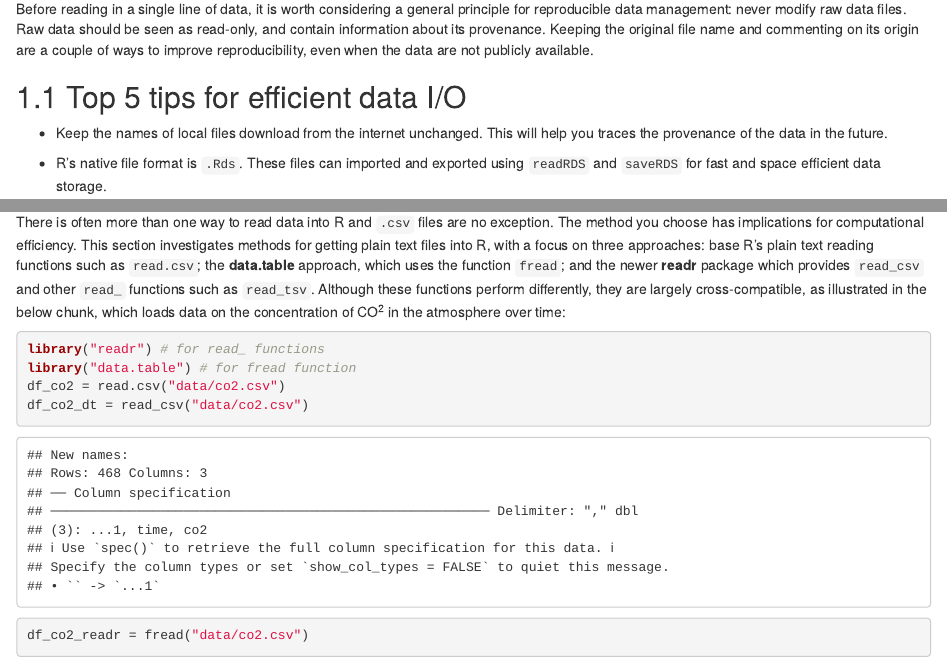
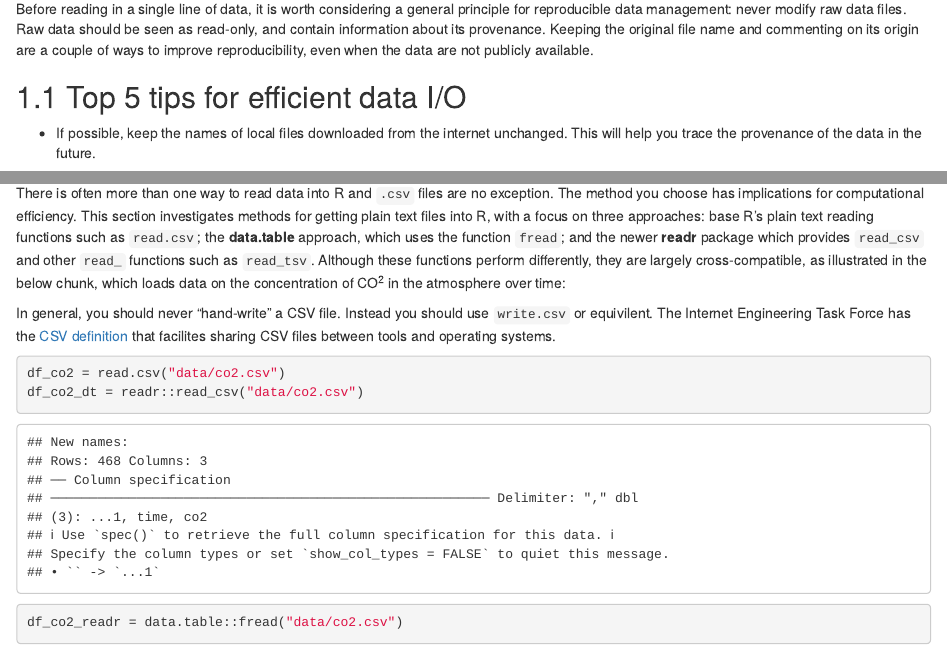
Before and after one commit to csgillespie/efficientR, an R Markdown document (05-input-output.Rmd): the page in a window 1100 px wide, from 350 px down, and a second part further down, joined at a grey line. Rendered offline with R 4.5, knitr and Pandoc, with nearby package versions; drawn as R Markdown's standard HTML page in place of the format the file asks for; code that draws random numbers runs with fixed seeds of ours; some code elsewhere in the file could not run offline.

Commit message:
Tweaks and comments

````diff
--- a/05-input-output.Rmd
+++ b/05-input-output.Rmd
@@ -14,7 +14,7 @@ Before reading in a single line of data, it is worth considering a general princ
 
 ## Top 5 tips for efficient data I/O
 
-- Keep the names of local files download from the internet unchanged. This will help you traces the provenance of the data in the future.
+- If possible, keep the names of local files downloaded from the internet unchanged. This will help you trace the provenance of the data in the future.
 
 - R's native file format is `.Rds`. These files can imported and exported using `readRDS` and `saveRDS` for fast and space efficient data storage.
 
@@ -74,14 +79,21 @@ csv_file = textConnection("Person, Nationality
 nationalities = read.csv(csv_file)
 ```
 
+
 There is often more than one way to read data into R and `.csv` files are no exception. The method you choose has implications for computational efficiency. This section investigates methods for getting plain text files into R, with a focus on three approaches: base R's plain text reading functions such as `read.csv`; the **data.table** approach, which uses the function `fread`; and the newer **readr** package which provides `read_csv` and other `read_` functions such as `read_tsv`. Although these functions perform differently, they are largely cross-compatible, as illustrated in the below chunk, which loads data on the concentration of CO^2^ in the atmosphere over time:
 
-```{r}
+```{block, type="rmdwarning"}
+In general, you should never "hand-write" a CSV file. Instead you should use `write.csv` or
+equivilent. The Internet Engineering Task Force has the [CSV definition](https://www.ietf.org/rfc/rfc4180.txt)
+that facilites sharing CSV files between tools and operating systems.
+```
+
+```{r, echo=-1:-2}
 library("readr") # for read_ functions
 library("data.table") # for fread function
 df_co2 = read.csv("data/co2.csv")
-df_co2_dt = read_csv("data/co2.csv")
-df_co2_readr = fread("data/co2.csv")
+df_co2_dt = readr::read_csv("data/co2.csv")
+df_co2_readr = data.table::fread("data/co2.csv")
 ```
 
 ```{block, read-table-csv, type='rmdnote'}
````
Also changed, not shown: 05-input-output.Rmd (20 more changed lines).
